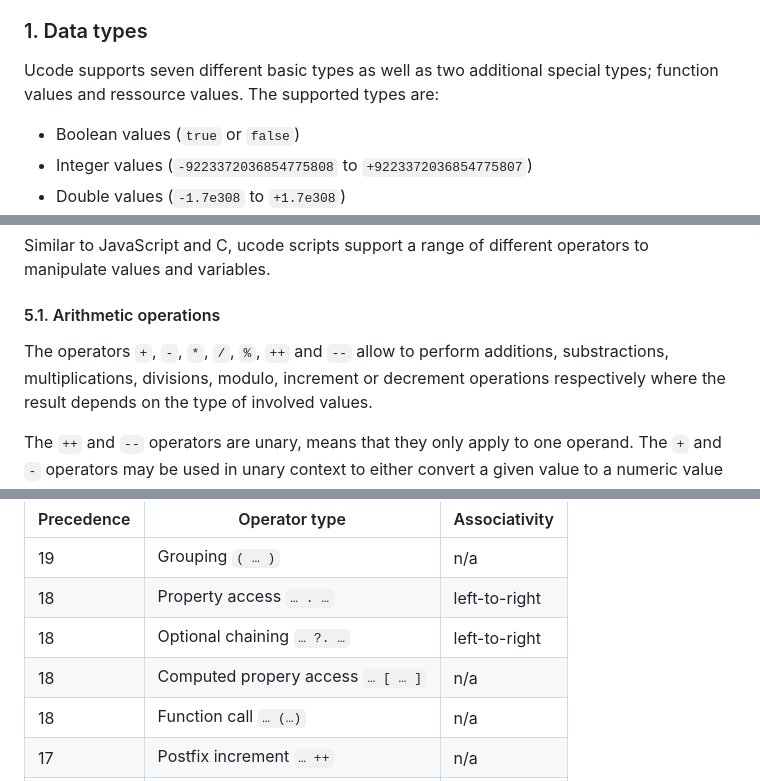
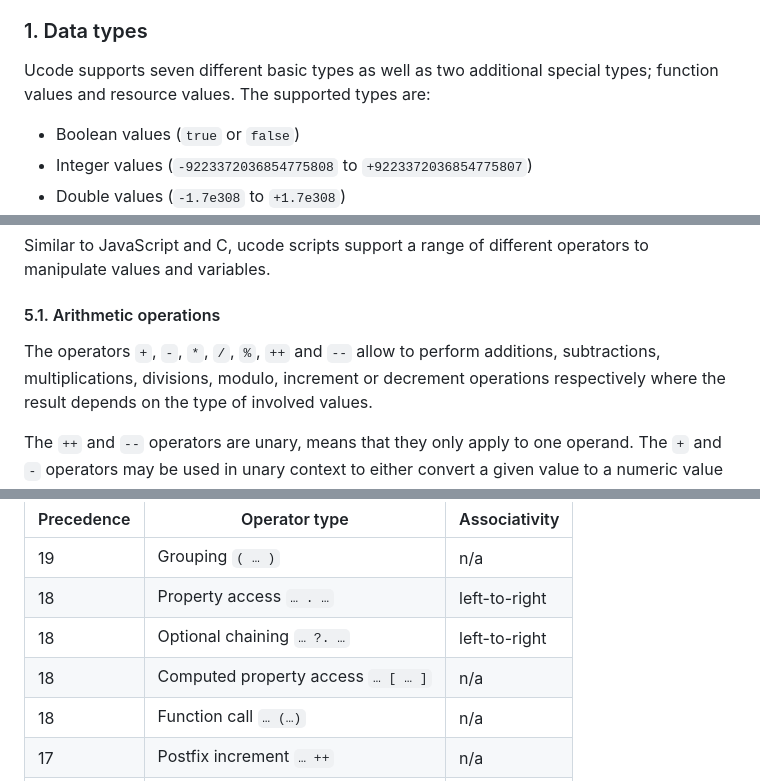
Before and after one commit to jow-/ucode, a Markdown page: docs/tutorials/02-syntax.md, 3 parts joined by grey strips. Drawn GitHub-style.

```diff
--- a/docs/tutorials/02-syntax.md
+++ b/docs/tutorials/02-syntax.md
@@ -148,7 +148,7 @@ calling scope.
 ### 1. Data types
 
 Ucode supports seven different basic types as well as two additional special
-types; function values and ressource values. The supported types are:
+types; function values and resource values. The supported types are:
 
  - Boolean values (`true` or `false`)
  - Integer values (`-9223372036854775808` to `+9223372036854775807`)
@@ -426,7 +426,7 @@ operators to manipulate values and variables.
 #### 5.1. Arithmetic operations
 
 The operators `+`, `-`, `*`, `/`, `%`, `++` and `--` allow to perform
-additions, substractions, multiplications, divisions, modulo, increment or
+additions, subtractions, multiplications, divisions, modulo, increment or
 decrement operations respectively where the result depends on the type of
 involved values.
 
@@ -622,7 +622,7 @@ in the table below.
 | 19         | Grouping `( … )`                  | n/a            |
 | 18         | Property access `… . …`           | left-to-right  |
 | 18         | Optional chaining `… ?. …`        | left-to-right  |
-| 18         | Computed propery access `… [ … ]` | n/a            |
+| 18         | Computed property access `… [ … ]` | n/a            |
 | 18         | Function call `… (…)`             | n/a            |
 | 17         | Postfix increment `… ++`          | n/a            |
 | 17         | Postfix decrement `… --`          | n/a            |
```
Also changed, not shown: other parts of docs/tutorials/02-syntax.md (+9 -9 lines).
